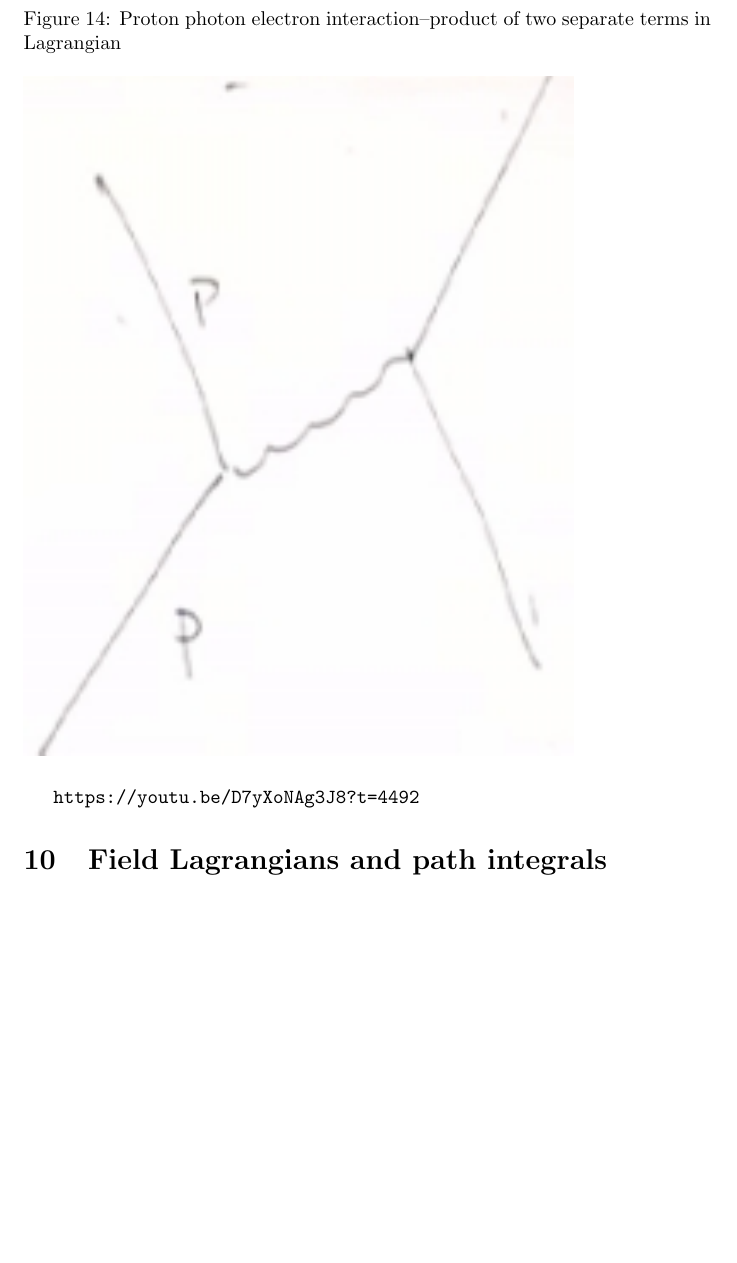
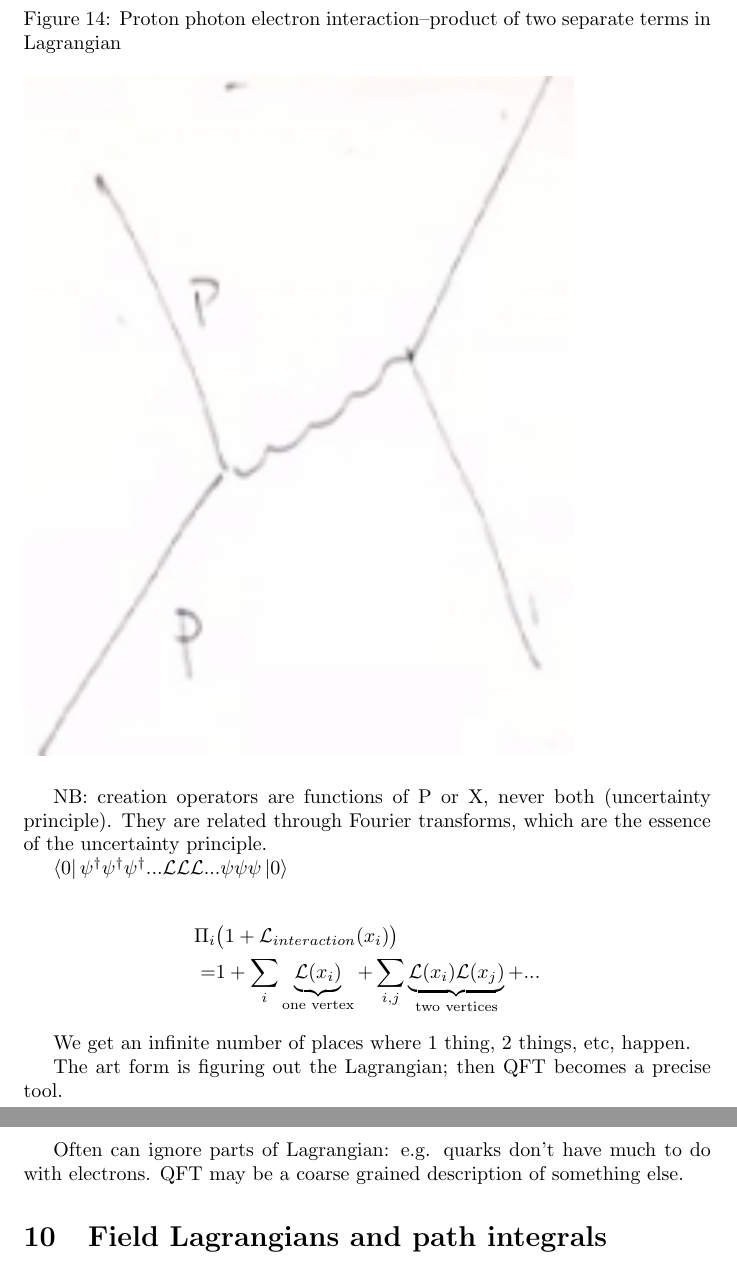
Before and after one commit to weka511/complexity, a LaTeX paper (tm/particles1.tex): part of page 34 of 34 before the commit and two parts of pages 34 and 35 of 35 after it, the two joined at a grey line, cut so that both start at the same text, the shorter picture padded with empty space. Compiled offline with pdfLaTeX.

Commit message:
Completed Lecture 9

```diff
--- a/tm/particles1.tex
+++ b/tm/particles1.tex
@@ -1236,7 +1236,22 @@ Lagrangian describes things that happen at a point, or a pair of neighbouring po
 	\caption[Proton photon electron interaction]{Proton photon electron interaction--product of two separate terms in Lagrangian}\label{fig:proton:electron:photon}
 	\includegraphics[width=0.8\textwidth]{proton-electron-photon}
 \end{figure}
-\url{https://youtu.be/D7yXoNAg3J8?t=4492}
+
+NB: creation operators are functions of P or X, never both (uncertainty principle). They are related through Fourier transforms, which are the essence of the uncertainty principle.
+
+$\bra{0}\psi^\dagger\psi^\dagger\psi^\dagger...\mathcal{L}\mathcal{L}\mathcal{L}...\psi\psi\psi\ket{0}$
+
+\begin{align*}
+	\Pi_i& \big(1+\mathcal{L}_{interaction}(x_i)\big)\\
+	=&1 + \sum_i \underbrace{ \mathcal{L}(x_i)}_\text{one vertex}  +\sum_{i,j}\underbrace{\mathcal{L}(x_i)\mathcal{L}(x_j)}_\text{two vertices} +...
+\end{align*}
+
+We get an infinite number of places where 1 thing, 2 things, etc, happen.
+
+The art form is figuring out the Lagrangian; then QFT becomes a precise tool.
+
+Often can ignore parts of Lagrangian: e.g. quarks don't have much to do with electrons. QFT may be a coarse grained description of something else.
+
 
 \section{Field Lagrangians and path integrals}
 
```
